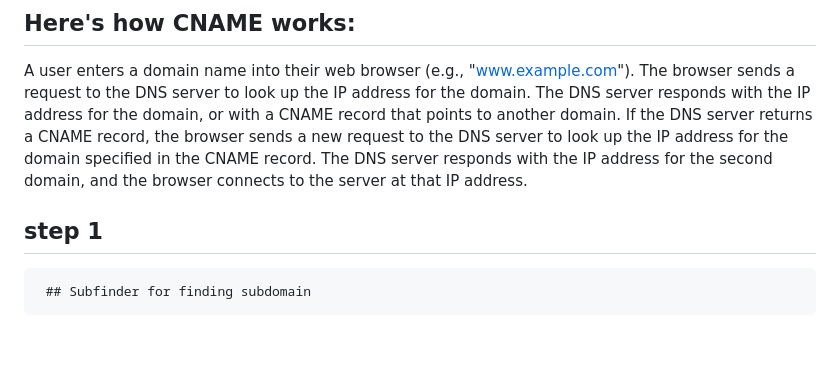
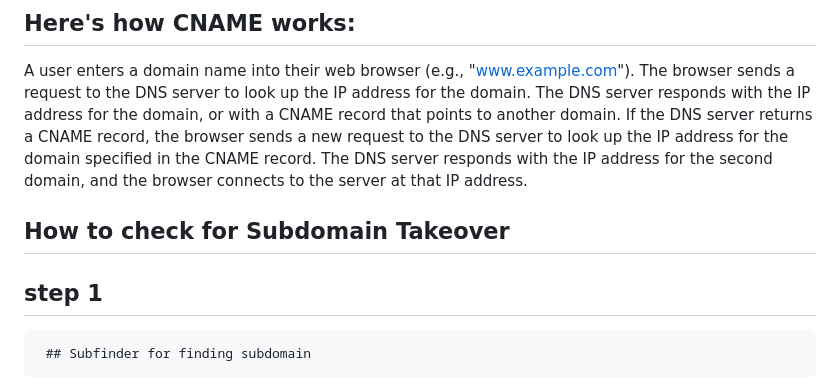
Before and after one commit to InfoSecWarrior/Subdomain-Takeovers, a Markdown page: README.md, the part around the change. GitHub-like rendering; blank space fills up the shorter version.

```diff
--- a/README.md
+++ b/README.md
@@ -21,7 +21,9 @@ The DNS server responds with the IP address for the domain, or with a CNAME reco
 If the DNS server returns a CNAME record, the browser sends a new request to the DNS server to look up the IP address for the domain specified in the CNAME record.
 The DNS server responds with the IP address for the second domain, and the browser connects to the server at that IP address.
 
-  ## step 1
+## How to check for Subdomain Takeover
+
+## step 1
      ## Subfinder for finding subdomain
 
 $ subfinder -d Takeway.com > subdomain.txt
```
